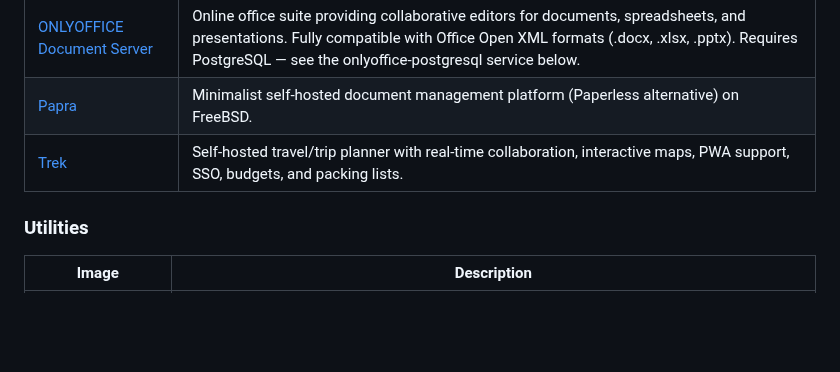
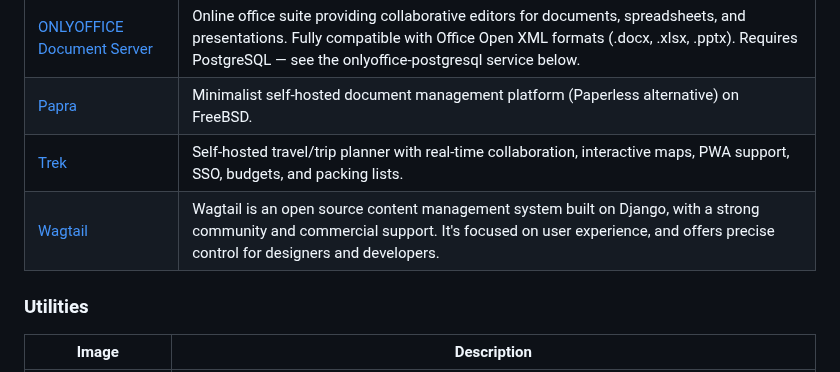
Before and after one commit to daemonless/daemonless, a Markdown page: README.md, the part around the change. GitHub-like rendering; blank space fills up the shorter version.

Commit message:
Update Org README from daemonless-io [skip ci]

```diff
--- a/README.md
+++ b/README.md
@@ -129,6 +129,7 @@ Native FreeBSD OCI container images for self-hosted applications.
 | [ONLYOFFICE Document Server](https://github.com/daemonless/onlyoffice) | Online office suite providing collaborative editors for documents, spreadsheets, and presentations. Fully compatible with Office Open XML formats (.docx, .xlsx, .pptx). Requires PostgreSQL — see the onlyoffice-postgresql service below. |
 | [Papra](https://github.com/daemonless/papra) | Minimalist self-hosted document management platform (Paperless alternative) on FreeBSD. |
 | [Trek](https://github.com/daemonless/trek) | Self-hosted travel/trip planner with real-time collaboration, interactive maps, PWA support, SSO, budgets, and packing lists. |
+| [Wagtail](https://github.com/daemonless/wagtail) | Wagtail is an open source content management system built on Django, with a strong community and commercial support. It's focused on user experience, and offers precise control for designers and developers. |
 
 
 ### Utilities
```
